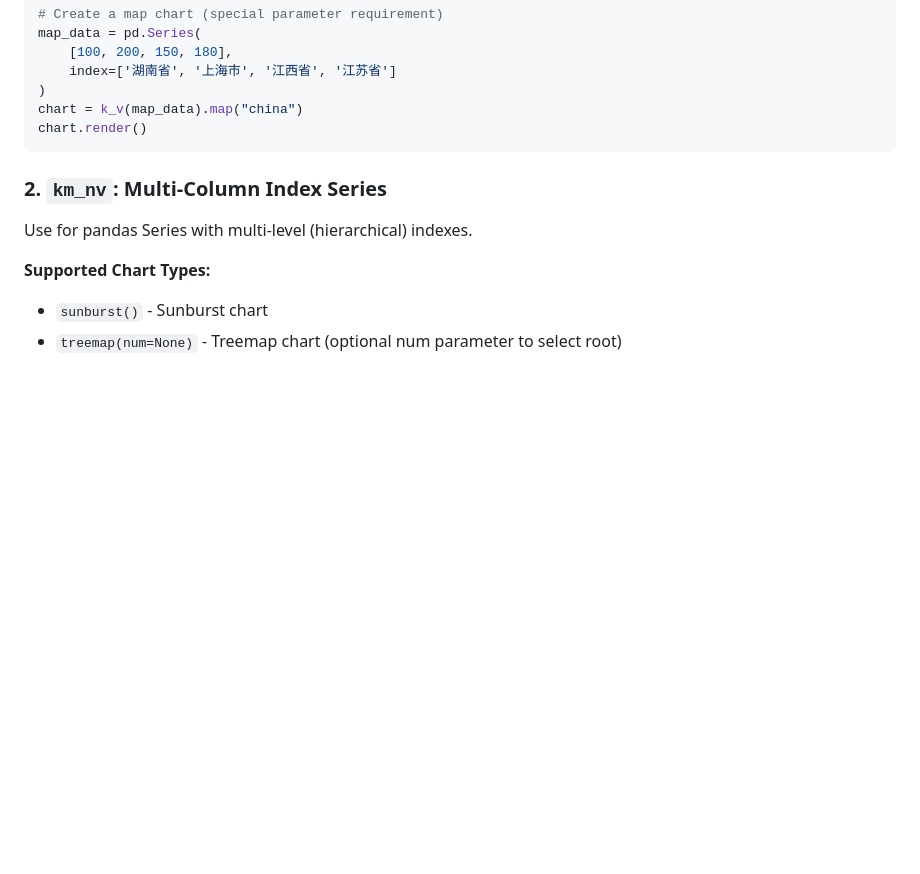
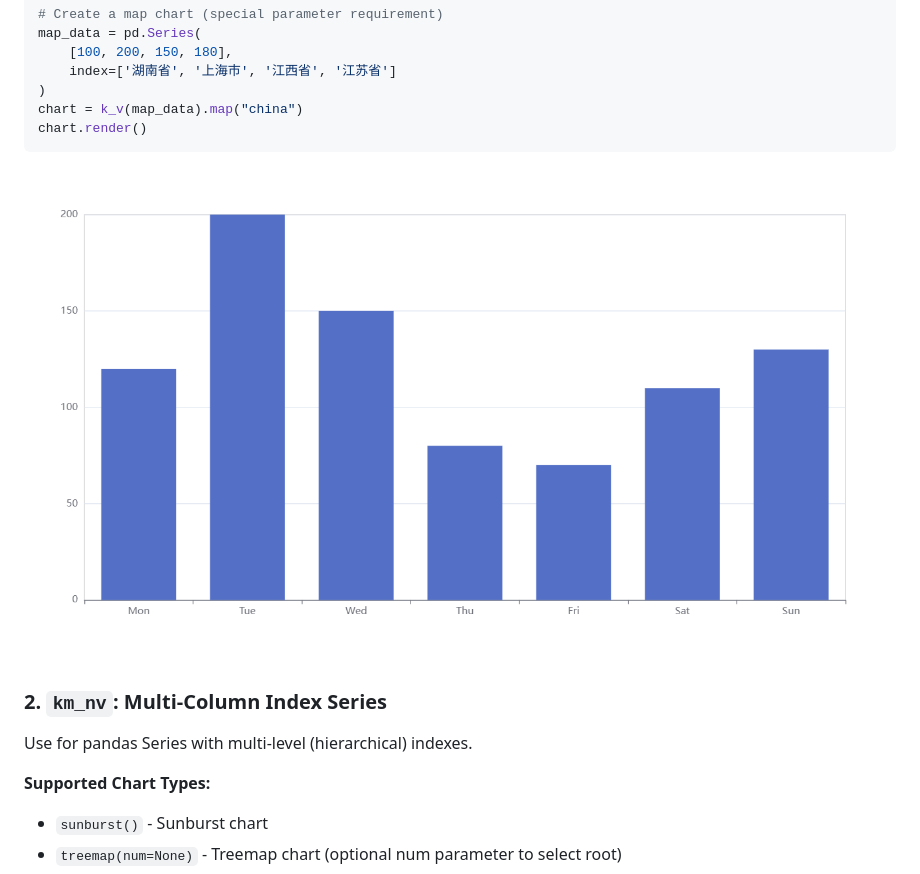
Before and after one commit to wisherg/pancharts, a Markdown page: README.md, the part around the change. Drawn GitHub-style; blank space fills up the shorter version.

````diff
--- a/README.md
+++ b/README.md
@@ -74,6 +74,7 @@ map_data = pd.Series(
 chart = k_v(map_data).map("china")
 chart.render()
 ```
+![柱图](images/kv_bar0.png)
 
 ### 2. `km_nv`: Multi-Column Index Series
 
````
